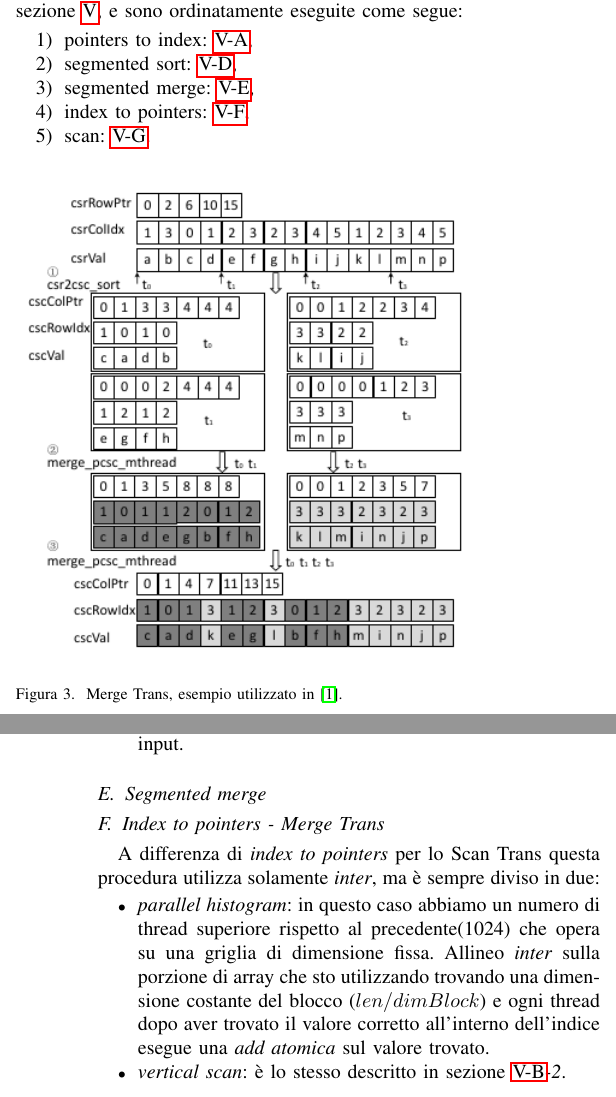
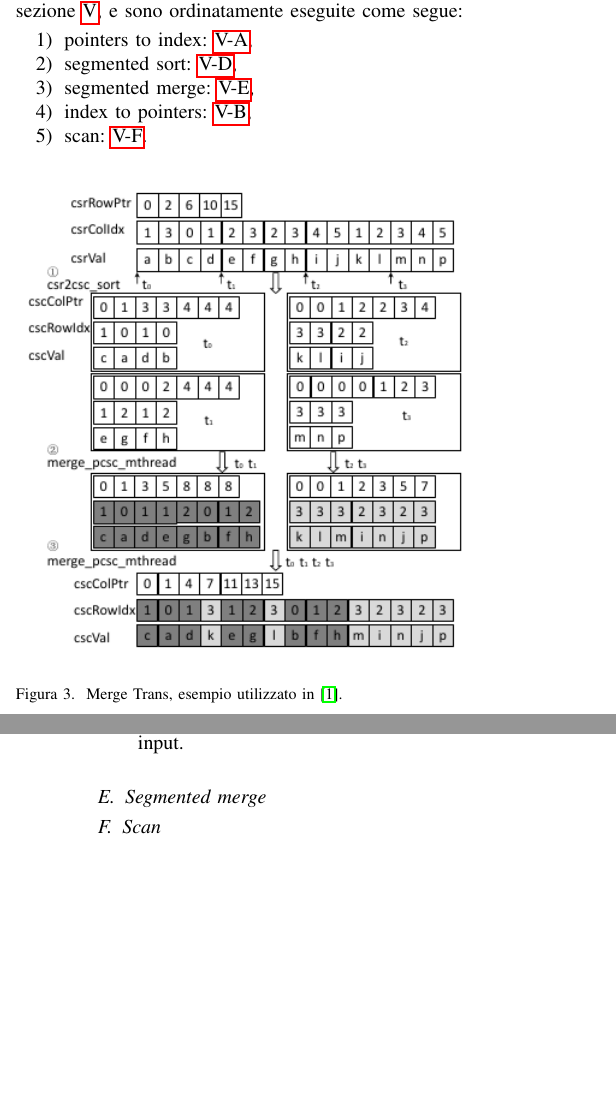
Before and after one commit to michelepenzo/architetture-avanzate, a LaTeX paper (doc/report_aa.tex): two parts of the columns of pages 3 and 4 of 4, joined at a grey line, cut so that both start at the same text, the shorter picture padded with empty space. Compiled offline with pdfLaTeX; a missing font is replaced by an installed copy or a similar font; a LaTeX package or settings file that is missing is left out.

Commit message:
no idx to pnt 2

```diff
--- a/doc/report_aa.tex
+++ b/doc/report_aa.tex
@@ -174,7 +174,7 @@
 		\item pointers to index: \ref{pnt-to-idx},
 		\item segmented sort: \ref{seg-sort},
 		\item segmented merge: \ref{seg-merge},
-		\item index to pointers: \ref{idx-to-pnt-merge},
+		\item index to pointers: \ref{idx-to-pnt},
 		\item scan: \ref{scan}.
 	\end{enumerate}
 
@@ -220,13 +220,13 @@
 	\label{seg-merge}
 	% TODO aspetta che cambia
 
-	\subsection{Index to pointers - Merge Trans}
-	\label{idx-to-pnt-merge}
-	A differenza di \textit{index to pointers} per lo Scan Trans questa procedura utilizza solamente \textit{inter}, ma è sempre diviso in due:
-	\begin{itemize}
-		\item \textit{parallel histogram}: in questo caso abbiamo un numero di thread superiore rispetto al precedente(1024) che opera su una griglia di dimensione fissa. Allineo \textit{inter} sulla porzione di array che sto utilizzando trovando una dimensione costante del blocco ($ len/dimBlock $) e ogni thread dopo aver trovato il valore corretto all'interno dell'indice esegue una \textit{add atomica} sul valore trovato.
-		\item \textit{vertical scan}: è lo stesso descritto in sezione \ref{idx-to-pnt-scan}\textit{-2}.
-	\end{itemize}
+%	\subsection{Index to pointers - Merge Trans}
+%	\label{idx-to-pnt-merge}
+%	A differenza di \textit{index to pointers} per lo Scan Trans questa procedura utilizza solamente \textit{inter}, ma è sempre diviso in due:
+%	\begin{itemize}
+%		\item \textit{parallel histogram}: in questo caso abbiamo un numero di thread superiore rispetto al precedente(1024) che opera su una griglia di dimensione fissa. Allineo \textit{inter} sulla porzione di array che sto utilizzando trovando una dimensione costante del blocco ($ len/dimBlock $) e ogni thread dopo aver trovato il valore corretto all'interno dell'indice esegue una \textit{add atomica} sul valore trovato.
+%		\item \textit{vertical scan}: è lo stesso descritto in sezione \ref{idx-to-pnt-scan}\textit{-2}.
+%	\end{itemize}
 
 	\subsection{Scan}
 	\label{scan}
```
Also changed, not shown: doc/report_aa.pdf, doc/report_aa.tex (6 more changed lines).
